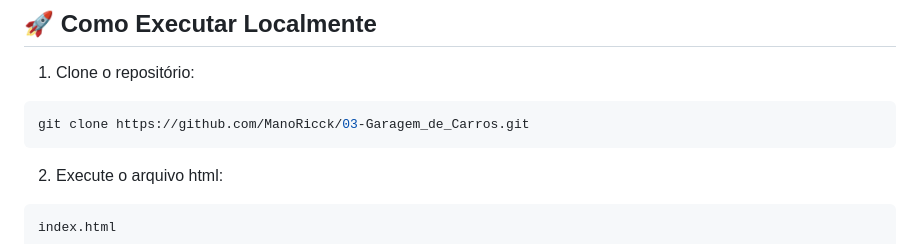
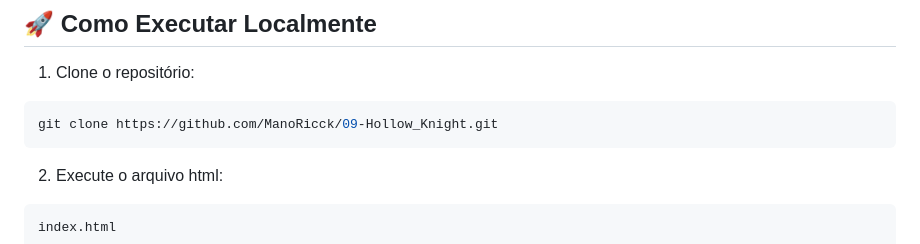
Before and after one commit to ManoRicck/09-Hollow_Knight, a Markdown page: README.md, the part around the change. Drawn GitHub-style.

````diff
--- a/README.md
+++ b/README.md
@@ -65,7 +65,7 @@ Catálogo digital de carros com:
 
 1. Clone o repositório:
 ```bash
-git clone https://github.com/ManoRicck/03-Garagem_de_Carros.git
+git clone https://github.com/ManoRicck/09-Hollow_Knight.git
 ```
 2. Execute o arquivo html:
 ```bash
````
